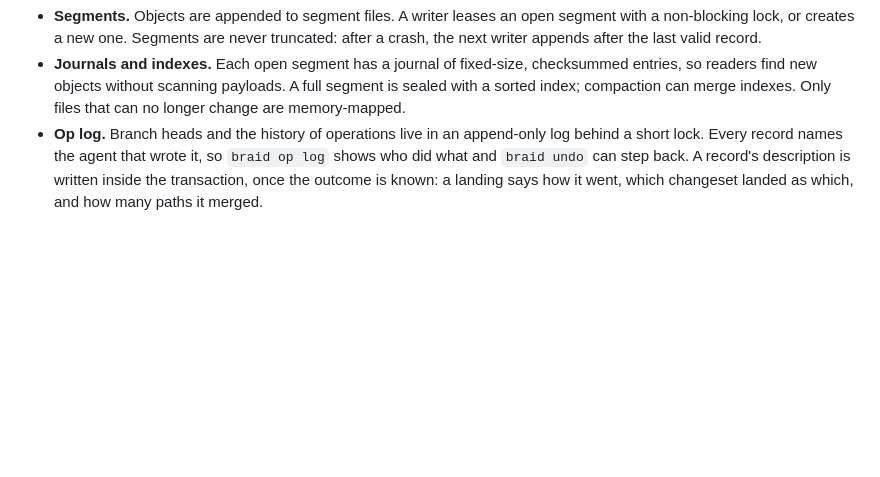
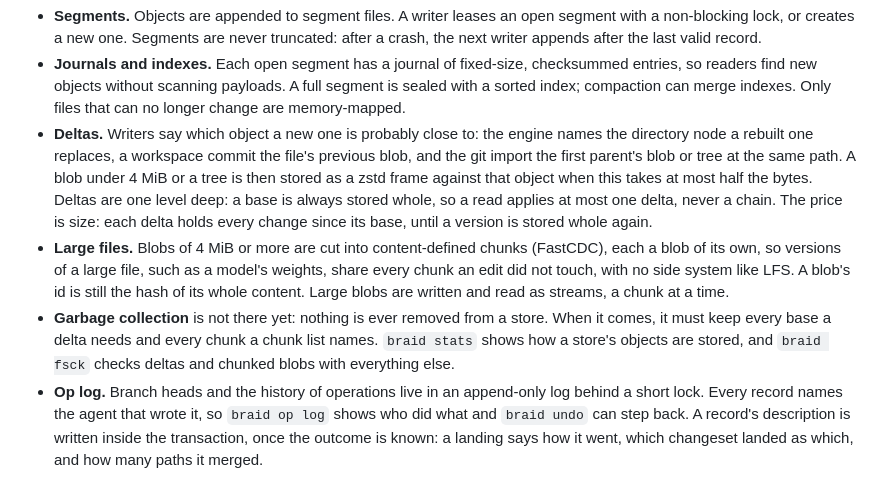
Before and after one commit to KikoCis/elffuss-braid, a Markdown page: docs/design.md, the part around the change. Rendered like a GitHub page; blank space fills up the shorter version.

Commit message:
Docs: deltas, chunks and stats in the design and the README
The design's store section says who gives hints and what they lead to,
why deltas are one level deep and what that costs in room, how large
files are cut into shared chunks without a side system, that garbage
collection is not there yet and what it must keep when it comes, and
that braid stats and braid fsck show and check how objects are stored.
The README's quick start mentions braid stats.

```diff
--- a/docs/design.md
+++ b/docs/design.md
@@ -68,6 +68,23 @@ process dies, atomic rename, and ordered syncs.
   checksummed entries, so readers find new objects without scanning payloads. A
   full segment is sealed with a sorted index; compaction can merge indexes.
   Only files that can no longer change are memory-mapped.
+- **Deltas.** Writers say which object a new one is probably close to: the
+  engine names the directory node a rebuilt one replaces, a workspace commit
+  the file's previous blob, and the git import the first parent's blob or
+  tree at the same path. A blob under 4 MiB or a tree is then stored as a zstd
+  frame against that object when this takes at most half the bytes. Deltas are
+  one level deep: a base is always stored whole, so a read applies at most one
+  delta, never a chain. The price is size: each delta holds every change since
+  its base, until a version is stored whole again.
+- **Large files.** Blobs of 4 MiB or more are cut into content-defined chunks
+  (FastCDC), each a blob of its own, so versions of a large file, such as a
+  model's weights, share every chunk an edit did not touch, with no side
+  system like LFS. A blob's id is still the hash of its whole content. Large
+  blobs are written and read as streams, a chunk at a time.
+- **Garbage collection** is not there yet: nothing is ever removed from a
+  store. When it comes, it must keep every base a delta needs and every chunk
+  a chunk list names. `braid stats` shows how a store's objects are stored,
+  and `braid fsck` checks deltas and chunked blobs with everything else.
 - **Op log.** Branch heads and the history of operations live in an
   append-only log behind a short lock. Every record names the agent that wrote
   it, so `braid op log` shows who did what and `braid undo` can step back. A
```
Also changed, not shown: README.md (+1 -0 lines).
